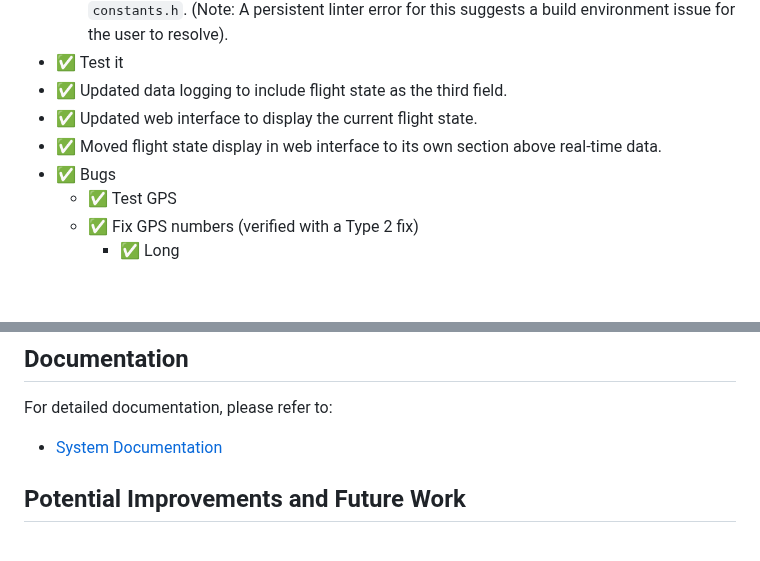
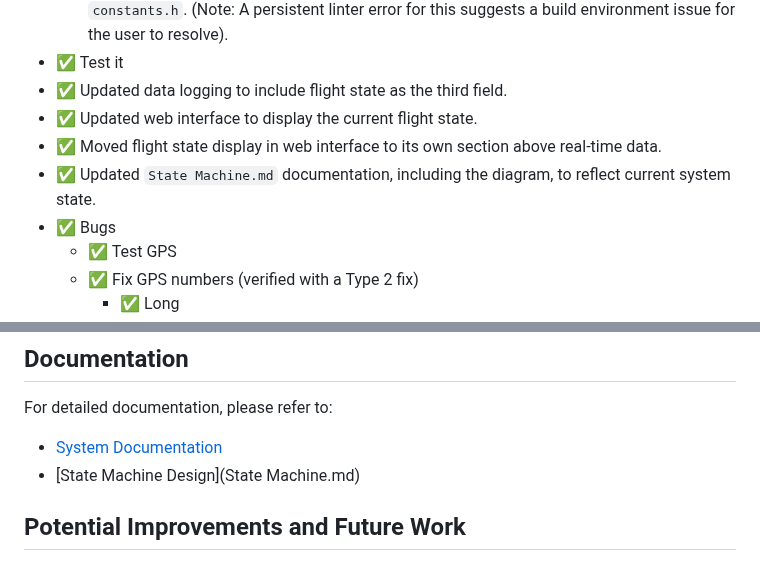
Before and after one commit to madmonkey71/TripleT-Flight-Firmware, a Markdown page: README.md, 2 parts joined by grey strips. Rendered like a GitHub page; blank space fills up the shorter version.

Commit message:
Docs: Update State Machine documentation and README

```diff
--- a/README.md
+++ b/README.md
@@ -18,6 +18,7 @@ An eventually comprehensive flight controller firmware for Teensy 4.0/4.1 microc
  - ✅ Updated data logging to include flight state as the third field.
  - ✅ Updated web interface to display the current flight state.
  - ✅ Moved flight state display in web interface to its own section above real-time data.
+ - ✅ Updated `State Machine.md` documentation, including the diagram, to reflect current system state.
  - ✅ Bugs
 	 - ✅ Test GPS
 	 - ✅ Fix GPS numbers (verified with a Type 2 fix)
@@ -279,6 +280,7 @@ Key firmware features can be configured by modifying `#define` statements in `sr
 
 For detailed documentation, please refer to:
 - [System Documentation](docs/TripleT_Flight_Firmware_Documentation.md)
+- [State Machine Design](State Machine.md)
 
 ## Potential Improvements and Future Work
 
```
Also changed, not shown: State Machine.md (+85 -61 lines).
